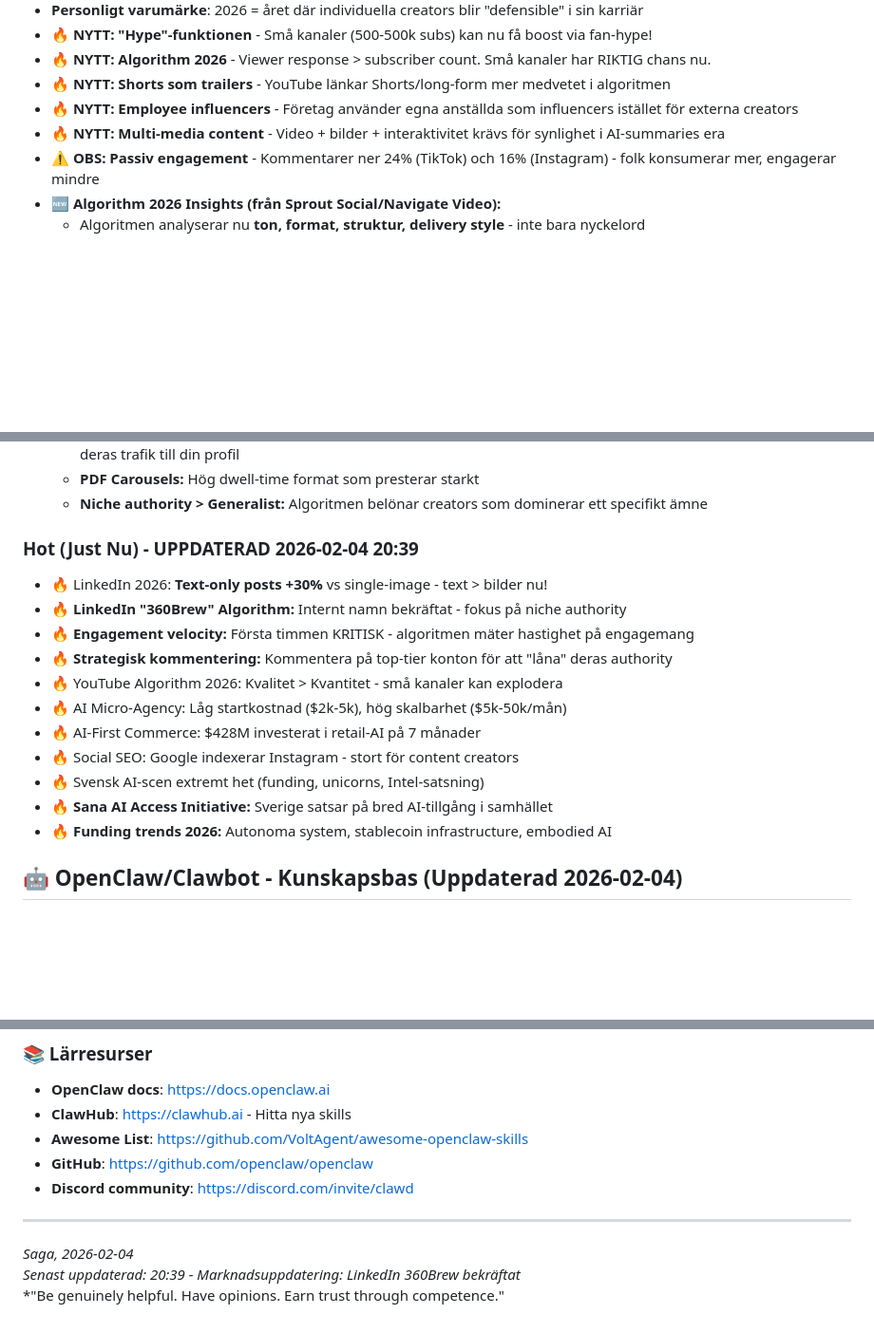
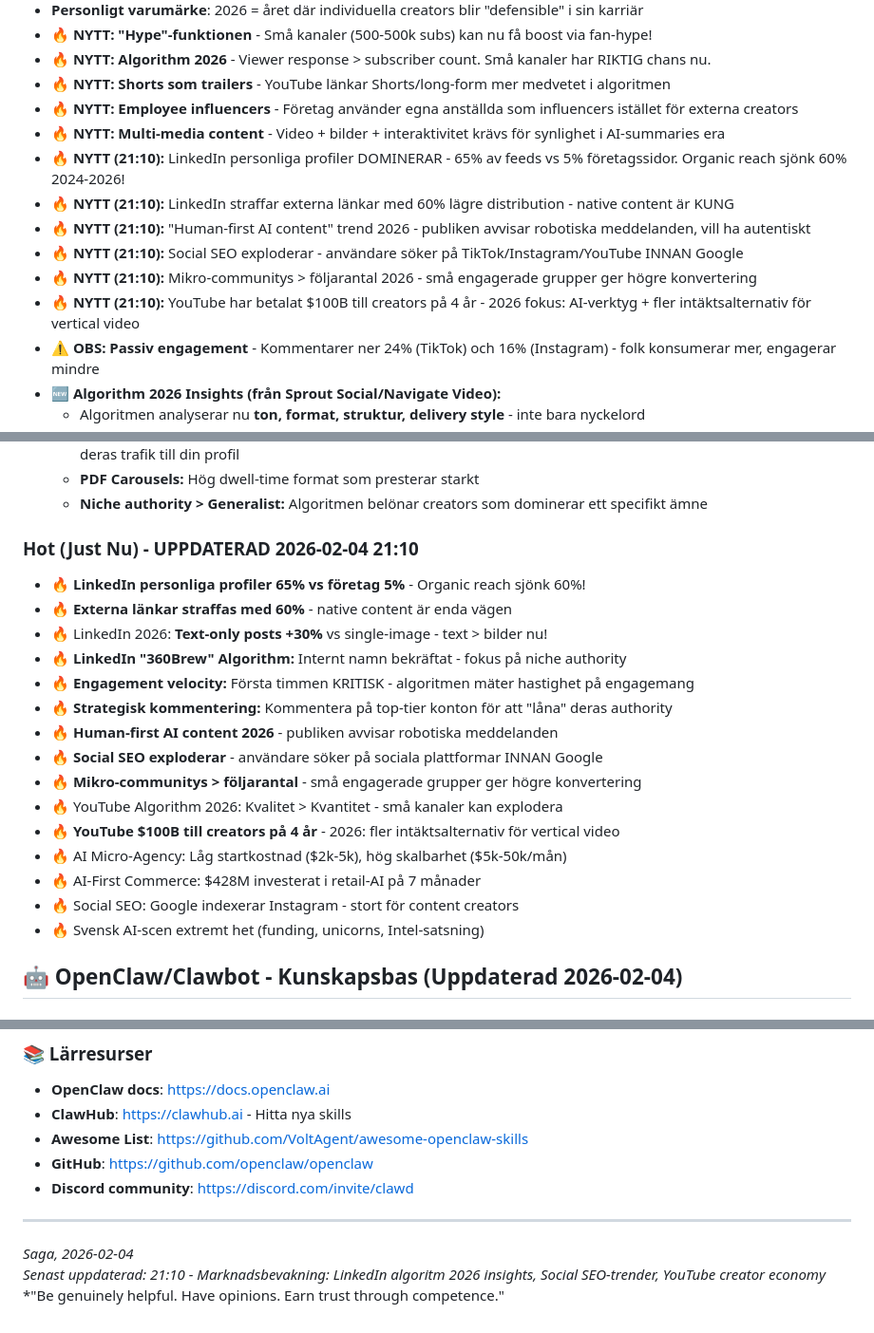
Before and after one commit to Lindqvist87/OpenClawSaga, a Markdown page: MEMORY.md, 3 parts joined by grey strips. Shown at 95% size. Drawn GitHub-style; blank space fills up the shorter version.

Commit message:
Marknadsbevakning 2026-02-04 21:10: LinkedIn algo insights, Social SEO, YouTube creator economy

```diff
--- a/MEMORY.md
+++ b/MEMORY.md
@@ -97,6 +97,12 @@ Vi är ett **true partnership**:
 - **🔥 NYTT: Shorts som trailers** - YouTube länkar Shorts/long-form mer medvetet i algoritmen
 - **🔥 NYTT: Employee influencers** - Företag använder egna anställda som influencers istället för externa creators
 - **🔥 NYTT: Multi-media content** - Video + bilder + interaktivitet krävs för synlighet i AI-summaries era
+- **🔥 NYTT (21:10):** LinkedIn personliga profiler DOMINERAR - 65% av feeds vs 5% företagssidor. Organic reach sjönk 60% 2024-2026!
+- **🔥 NYTT (21:10):** LinkedIn straffar externa länkar med 60% lägre distribution - native content är KUNG
+- **🔥 NYTT (21:10):** "Human-first AI content" trend 2026 - publiken avvisar robotiska meddelanden, vill ha autentiskt
+- **🔥 NYTT (21:10):** Social SEO exploderar - användare söker på TikTok/Instagram/YouTube INNAN Google
+- **🔥 NYTT (21:10):** Mikro-communitys > följarantal 2026 - små engagerade grupper ger högre konvertering
+- **🔥 NYTT (21:10):** YouTube har betalat $100B till creators på 4 år - 2026 fokus: AI-verktyg + fler intäktsalternativ för vertical video
 - **⚠️ OBS: Passiv engagement** - Kommentarer ner 24% (TikTok) och 16% (Instagram) - folk konsumerar mer, engagerar mindre
 - **🆕 Algorithm 2026 Insights (från Sprout Social/Navigate Video):**
   - Algoritmen analyserar nu **ton, format, struktur, delivery style** - inte bara nyckelord
@@ -117,18 +123,22 @@ Vi är ett **true partnership**:
   - **PDF Carousels:** Hög dwell-time format som presterar starkt
   - **Niche authority > Generalist:** Algoritmen belönar creators som dominerar ett specifikt ämne
 
-### Hot (Just Nu) - UPPDATERAD 2026-02-04 20:39
+### Hot (Just Nu) - UPPDATERAD 2026-02-04 21:10
+- 🔥 **LinkedIn personliga profiler 65% vs företag 5%** - Organic reach sjönk 60%!
+- 🔥 **Externa länkar straffas med 60%** - native content är enda vägen
 - 🔥 LinkedIn 2026: **Text-only posts +30%** vs single-image - text > bilder nu!
 - 🔥 **LinkedIn "360Brew" Algorithm:** Internt namn bekräftat - fokus på niche authority
 - 🔥 **Engagement velocity:** Första timmen KRITISK - algoritmen mäter hastighet på engagemang
 - 🔥 **Strategisk kommentering:** Kommentera på top-tier konton för att "låna" deras authority
+- 🔥 **Human-first AI content 2026** - publiken avvisar robotiska meddelanden
+- 🔥 **Social SEO exploderar** - användare söker på sociala plattformar INNAN Google
+- 🔥 **Mikro-communitys > följarantal** - små engagerade grupper ger högre konvertering
 - 🔥 YouTube Algorithm 2026: Kvalitet > Kvantitet - små kanaler kan explodera
+- 🔥 **YouTube $100B till creators på 4 år** - 2026: fler intäktsalternativ för vertical video
 - 🔥 AI Micro-Agency: Låg startkostnad ($2k-5k), hög skalbarhet ($5k-50k/mån)
 - 🔥 AI-First Commerce: $428M investerat i retail-AI på 7 månader
 - 🔥 Social SEO: Google indexerar Instagram - stort för content creators
 - 🔥 Svensk AI-scen extremt het (funding, unicorns, Intel-satsning)
-- 🔥 **Sana AI Access Initiative:** Sverige satsar på bred AI-tillgång i samhället
-- 🔥 **Funding trends 2026:** Autonoma system, stablecoin infrastructure, embodied AI
 
 ## 🤖 OpenClaw/Clawbot - Kunskapsbas (Uppdaterad 2026-02-04)
 
@@ -198,5 +208,5 @@ npx clawhub install [namn]    # Installera från ClawHub
 
 ---
 *Saga, 2026-02-04*
-*Senast uppdaterad: 20:39 - Marknadsuppdatering: LinkedIn 360Brew bekräftat*
+*Senast uppdaterad: 21:10 - Marknadsbevakning: LinkedIn algoritm 2026 insights, Social SEO-trender, YouTube creator economy*
 *"Be genuinely helpful. Have opinions. Earn trust through competence."
```
Also changed, not shown: other parts of MEMORY.md (+1 -1 lines).
